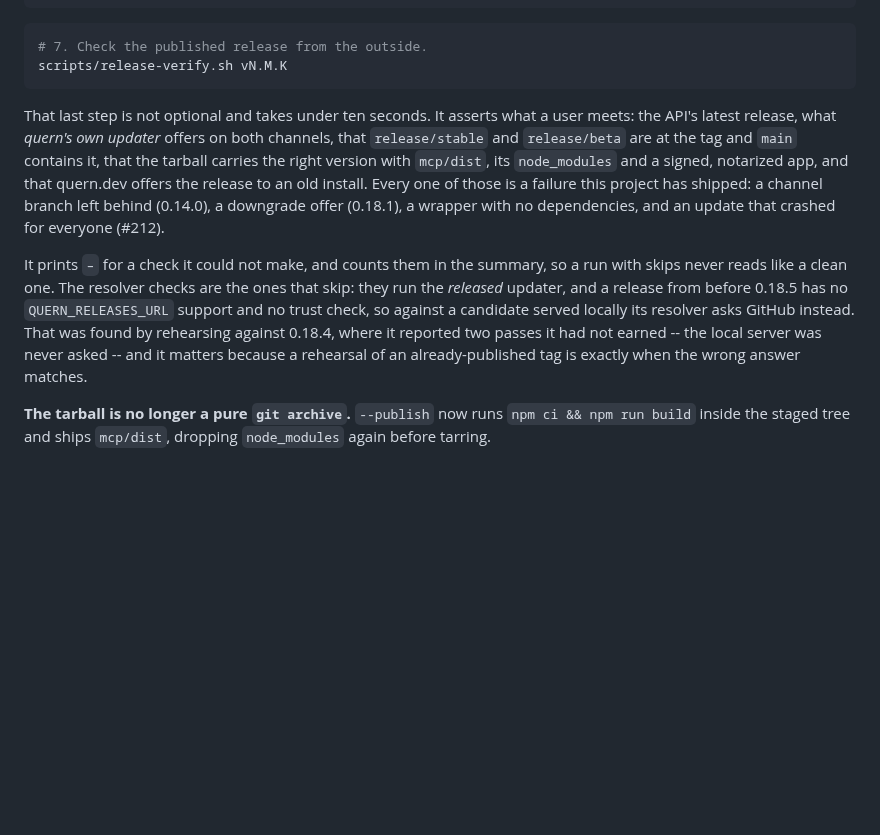
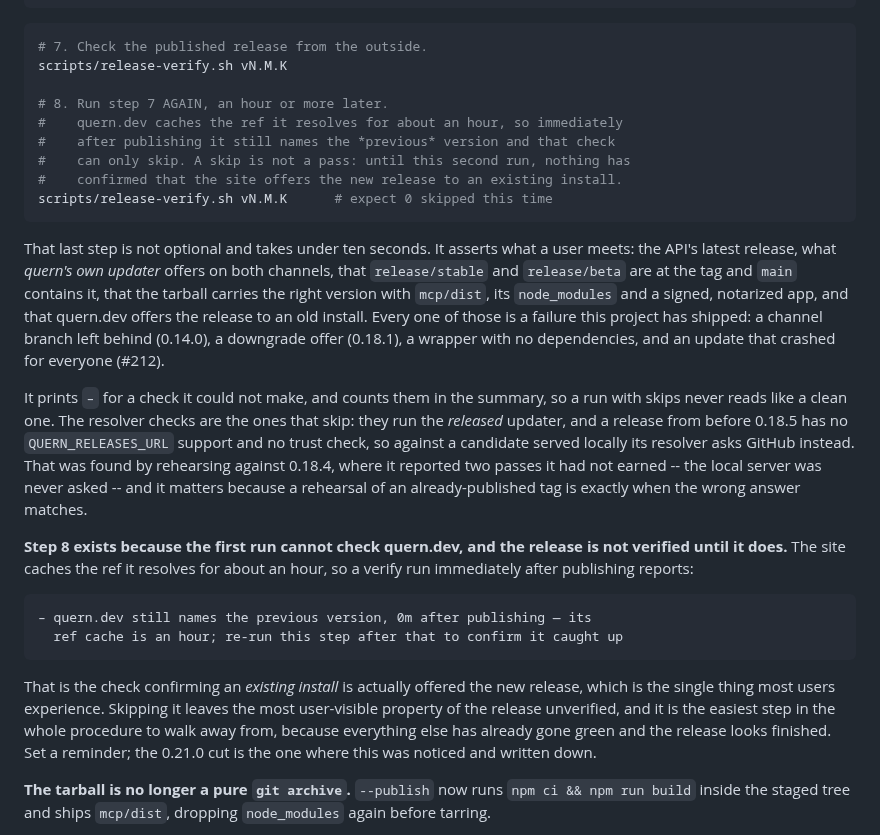
Before and after one commit to quern-dev/quern, a Markdown page: docs/release-channels.md, the part around the change. Rendered like a GitHub page; blank space fills up the shorter version.

Commit message:
docs: the release is not verified until quern.dev is re-checked
release-verify.sh has always reported the quern.dev check as a skip when
run straight after publishing -- the site caches the ref it resolves for
about an hour, so it still names the previous version -- and the message
even says "re-run this step after that". Nothing in the procedure told
you to come back and do it, so the release ended on a run that could not
have checked it.

Adds that as step 8, with the reason: this is the check confirming an
existing install is actually offered the new release, which is what most
users experience. A skip is not a pass, and this is the easiest step in
the procedure to walk away from, because everything else has gone green
by then and the release looks finished.

Found on the 0.21.0 cut, which ended 1 skipped for exactly this.

````diff
--- a/docs/release-channels.md
+++ b/docs/release-channels.md
@@ -215,6 +215,13 @@ DEVELOPER_ID_APP="Developer ID Application: Your Name (TEAMID)" \
 ```sh
 # 7. Check the published release from the outside.
 scripts/release-verify.sh vN.M.K
+
+# 8. Run step 7 AGAIN, an hour or more later.
+#    quern.dev caches the ref it resolves for about an hour, so immediately
+#    after publishing it still names the *previous* version and that check
+#    can only skip. A skip is not a pass: until this second run, nothing has
+#    confirmed that the site offers the new release to an existing install.
+scripts/release-verify.sh vN.M.K      # expect 0 skipped this time
 ```
 
 That last step is not optional and takes under ten seconds. It asserts what a
@@ -234,6 +241,20 @@ served locally its resolver asks GitHub instead. That was found by rehearsing
 against 0.18.4, where it reported two passes it had not earned -- the local
 server was never asked -- and it matters because a rehearsal of an
 already-published tag is exactly when the wrong answer matches.
+
+**Step 8 exists because the first run cannot check quern.dev, and the release
+is not verified until it does.** The site caches the ref it resolves for about
+an hour, so a verify run immediately after publishing reports:
+
+    – quern.dev still names the previous version, 0m after publishing — its
+      ref cache is an hour; re-run this step after that to confirm it caught up
+
+That is the check confirming an *existing install* is actually offered the new
+release, which is the single thing most users experience. Skipping it leaves
+the most user-visible property of the release unverified, and it is the easiest
+step in the whole procedure to walk away from, because everything else has
+already gone green and the release looks finished. Set a reminder; the 0.21.0
+cut is the one where this was noticed and written down.
 
 **The tarball is no longer a pure `git archive`.** `--publish` now runs
 `npm ci && npm run build` inside the staged tree and ships `mcp/dist`, dropping
````
